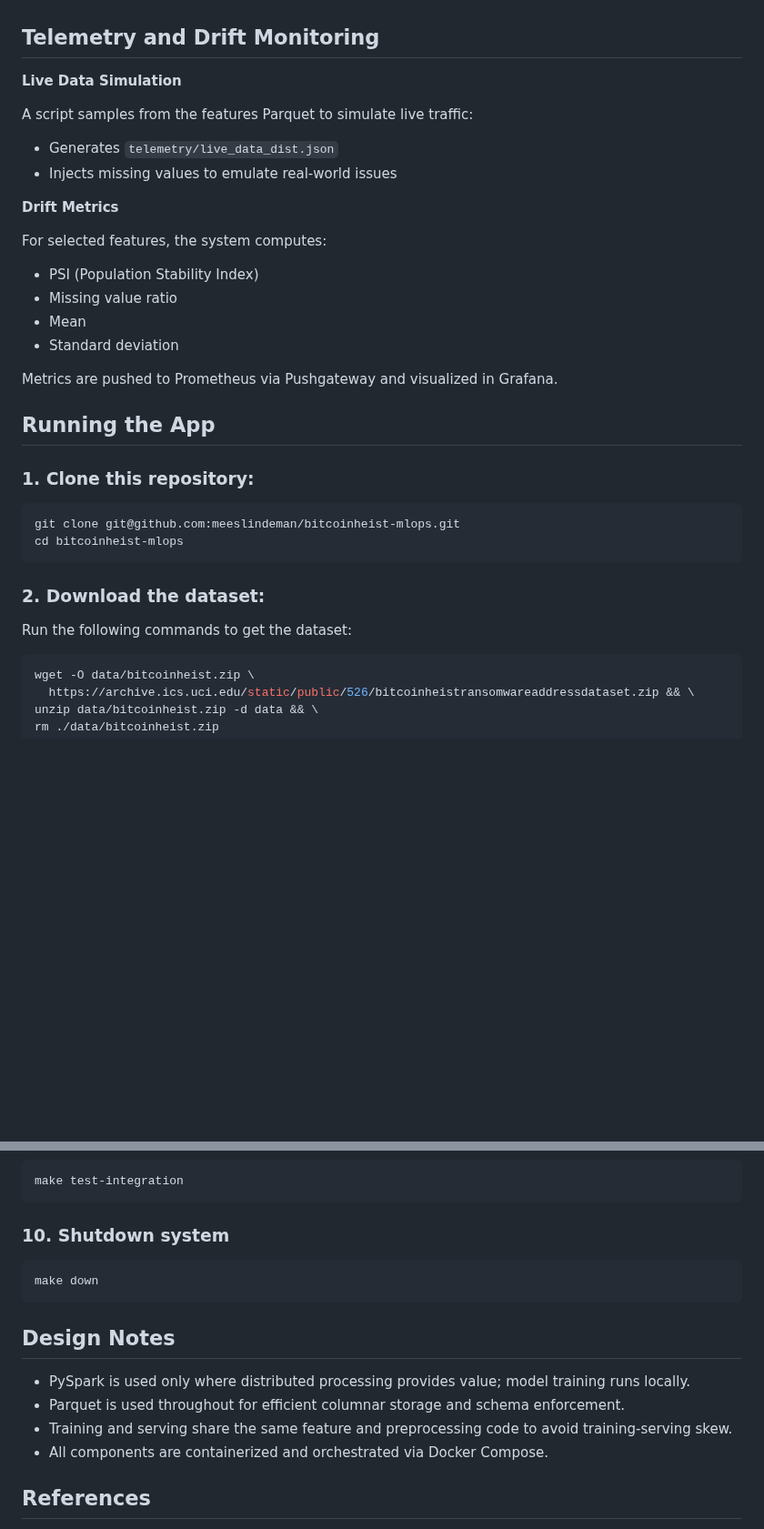
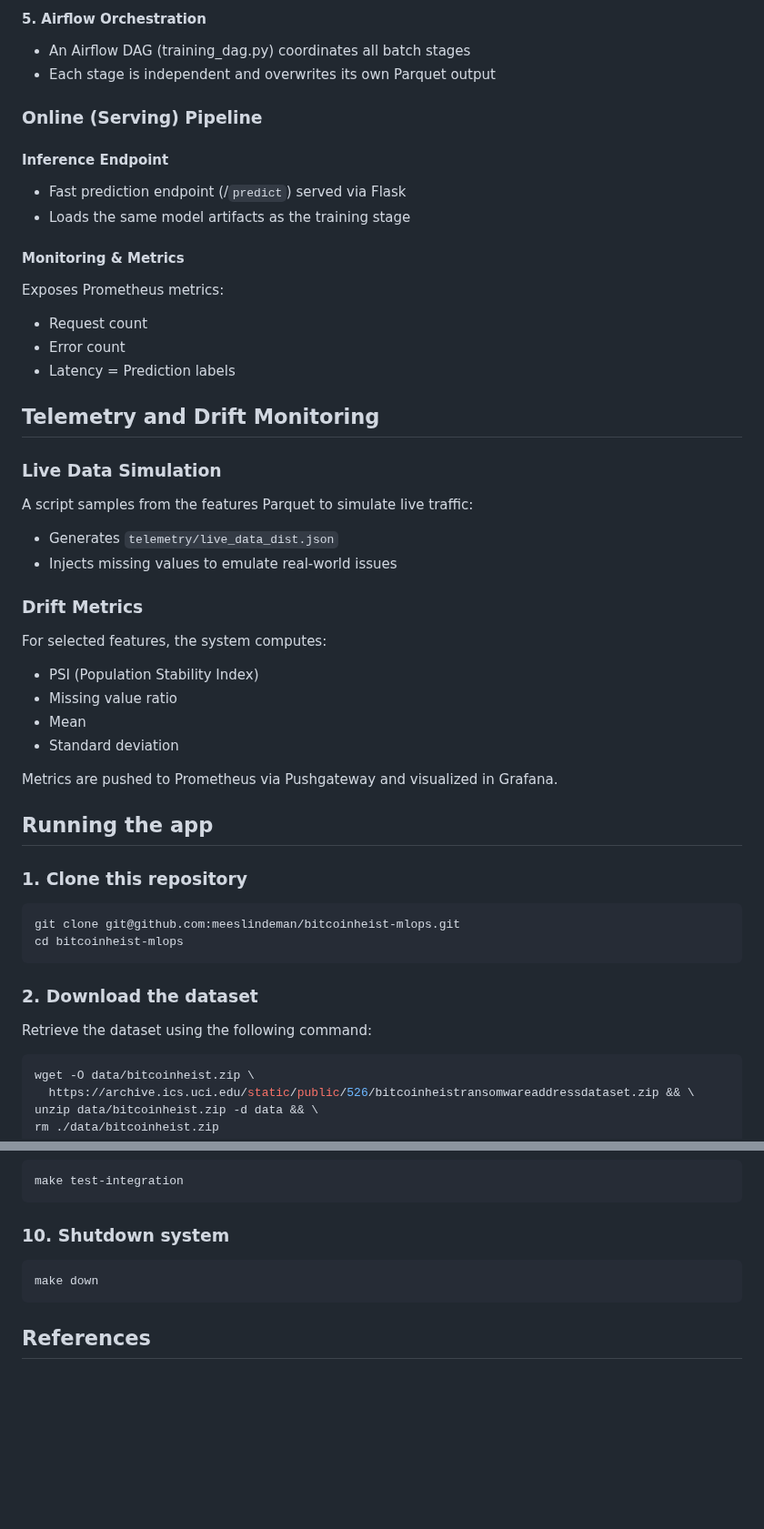
Before and after one commit to meeslindeman/bitcoinheist-mlops, a Markdown page: README.md, 2 parts joined by grey strips. Shown at 91% size. Rendered like a GitHub page; blank space fills up the shorter version.

````diff
--- a/README.md
+++ b/README.md
@@ -59,13 +44,29 @@ Online (Serving) Pipeline
+#### 5. Airflow Orchestration
+- An Airflow DAG (training_dag.py) coordinates all batch stages
+- Each stage is independent and overwrites its own Parquet output
+
+### Online (Serving) Pipeline
+
+#### Inference Endpoint
+- Fast prediction endpoint (/`predict`) served via Flask
+- Loads the same model artifacts as the training stage
+
+#### Monitoring & Metrics
+Exposes Prometheus metrics:
+- Request count
+- Error count
+- Latency
+= Prediction labels
 
 ## Telemetry and Drift Monitoring
 
-**Live Data Simulation**
+### Live Data Simulation
 
 A script samples from the features Parquet to simulate live traffic:
 - Generates `telemetry/live_data_dist.json`
 - Injects missing values to emulate real-world issues
 
-**Drift Metrics**
+### Drift Metrics
 
 For selected features, the system computes:
 - PSI (Population Stability Index)
@@ -75,18 +76,18 @@ For selected features, the system computes:
 
 Metrics are pushed to Prometheus via Pushgateway and visualized in Grafana.
 
-## Running the App
+## Running the app
 
-### 1. Clone this repository:
+### 1. Clone this repository
 ```bash
 git clone git@github.com:meeslindeman/bitcoinheist-mlops.git
 cd bitcoinheist-mlops
 ```
 
-### 2. Download the dataset:
+### 2. Download the dataset
 
 
-Run the following commands to get the dataset:
+Retrieve the dataset using the following command:
 
 ```bash
 wget -O data/bitcoinheist.zip \
@@ -218,13 +218,6 @@ make test-integration
 make down
 ```
 
-## Design Notes
-
-- PySpark is used only where distributed processing provides value; model training runs locally.
-- Parquet is used throughout for efficient columnar storage and schema enforcement.
-- Training and serving share the same feature and preprocessing code to avoid training-serving skew.
-- All components are containerized and orchestrated via Docker Compose.
-
 ## References
 
 - Dataset (UCI): https://archive.ics.uci.edu/dataset/526/bitcoinheistransomwareaddressdataset
````
Also changed, not shown: other parts of README.md (+35 -51 lines).
